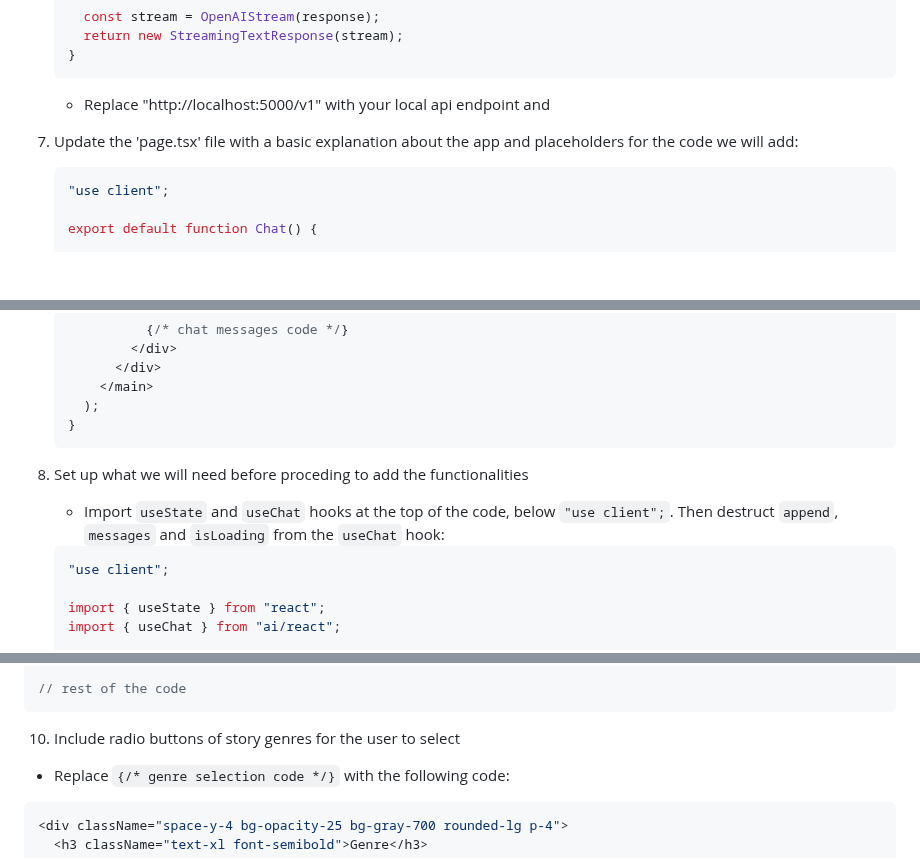
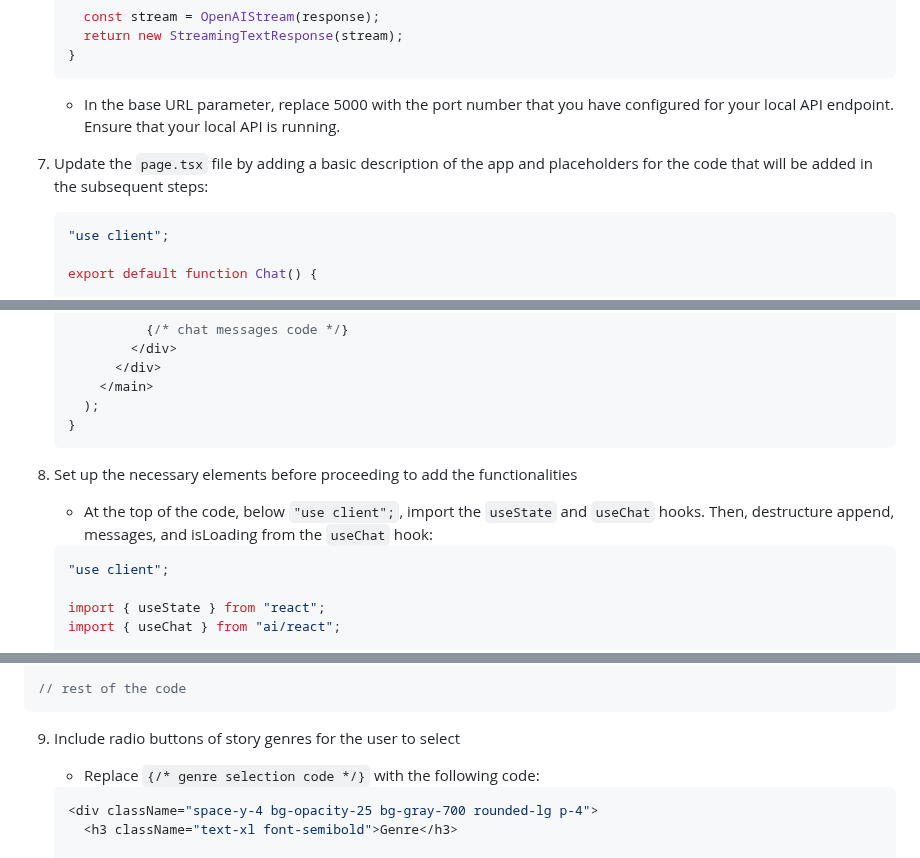
Before and after one commit to MatheusDaros/AI-Bootcamp, a Markdown page: Lesson-08/project/04-Story-Telling.md, 3 parts joined by grey strips. Drawn GitHub-style; blank space fills up the shorter version.

````diff
--- a/Lesson-08/project/04-Story-Telling.md
+++ b/Lesson-08/project/04-Story-Telling.md
@@ -97,9 +97,9 @@
     }
     ```
 
-    * Replace "http://localhost:5000/v1" with your local api endpoint and
+    * In the base URL parameter, replace 5000 with the port number that you have configured for your local API endpoint. Ensure that your local API is running.
 
-7. Update the 'page.tsx' file with a basic explanation about the app and placeholders for the code we will add:
+7. Update the `page.tsx` file by adding a basic description of the app and placeholders for the code that will be added in the subsequent steps:
 
    ```tsx
    "use client";
@@ -131,9 +131,9 @@
    }
    ```
 
-8. Set up what we will need before proceding to add the functionalities
+8. Set up the necessary elements before proceeding to add the functionalities
 
-   * Import `useState` and `useChat` hooks at the top of the code, below `"use client";`. Then destruct `append`, `messages` and `isLoading` from the `useChat` hook:
+   * At the top of the code, below `"use client";`, import the `useState` and `useChat` hooks. Then, destructure append, messages, and isLoading from the `useChat` hook:
 
    ```tsx
    "use client";
@@ -222,7 +222,7 @@
   // rest of the code
   ```
 
-10. Include radio buttons of story genres for the user to select
+9. Include radio buttons of story genres for the user to select
 
    * Replace `{/* genre selection code */}` with the following code:
 
````
Also changed, not shown: other parts of Lesson-08/project/04-Story-Telling.md (+12 -12 lines).
